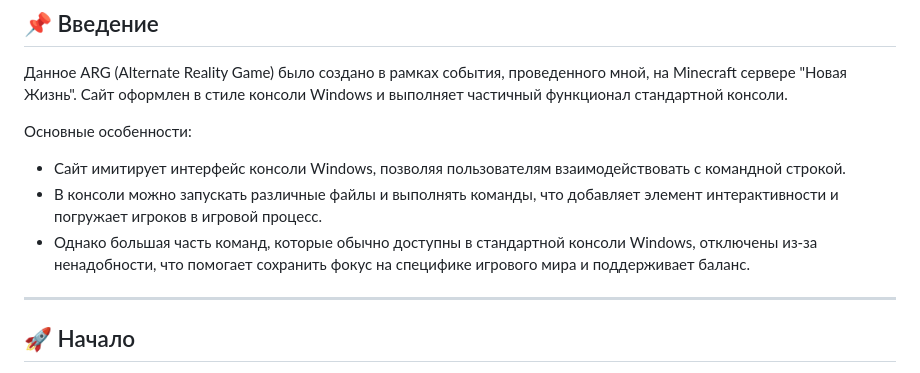
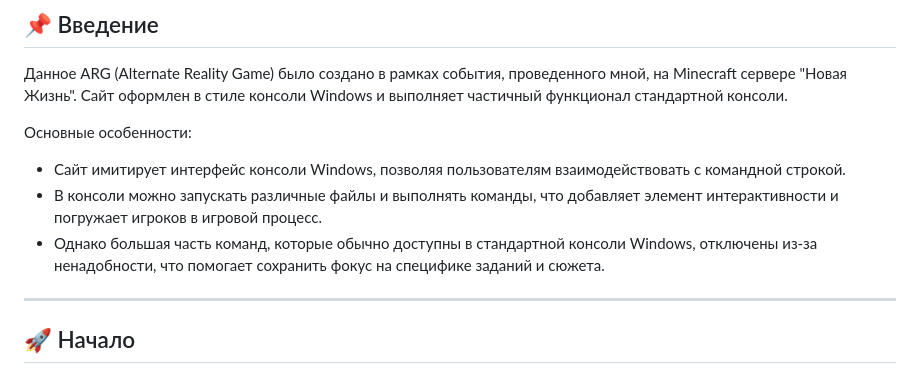
Before and after one commit to MaSStiK/enigma-arg, a Markdown page: README.md, the part around the change. Rendered like a GitHub page.

```diff
--- a/README.md
+++ b/README.md
@@ -7,7 +7,7 @@
 Основные особенности:
 * Сайт имитирует интерфейс консоли Windows, позволяя пользователям взаимодействовать с командной строкой.
 * В консоли можно запускать различные файлы и выполнять команды, что добавляет элемент интерактивности и погружает игроков в игровой процесс.
-* Однако большая часть команд, которые обычно доступны в стандартной консоли Windows, отключены из-за ненадобности, что помогает сохранить фокус на специфике игрового мира и поддерживает баланс.
+* Однако большая часть команд, которые обычно доступны в стандартной консоли Windows, отключены из-за ненадобности, что помогает сохранить фокус на специфике заданий и сюжета.
 
 ---
 
```
